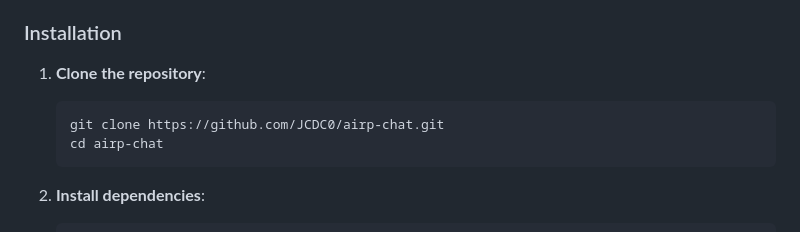
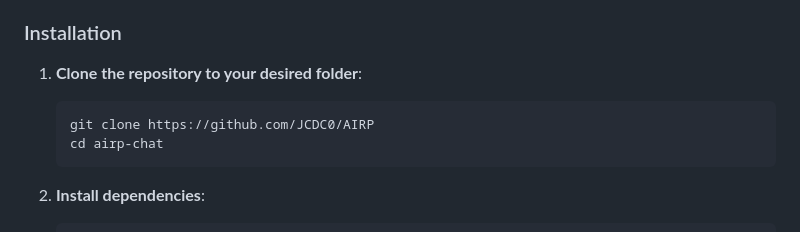
Before and after one commit to JCDC0/AIRP, a Markdown page: README.md, the part around the change. Rendered like a GitHub page.

````diff
--- a/README.md
+++ b/README.md
@@ -24,9 +24,9 @@
 
 ### Installation
 
-1.  **Clone the repository**:
+1.  **Clone the repository to your desired folder**:
     ```bash
-    git clone https://github.com/JCDC0/airp-chat.git
+    git clone https://github.com/JCDC0/AIRP
     cd airp-chat
     ```
 
````
